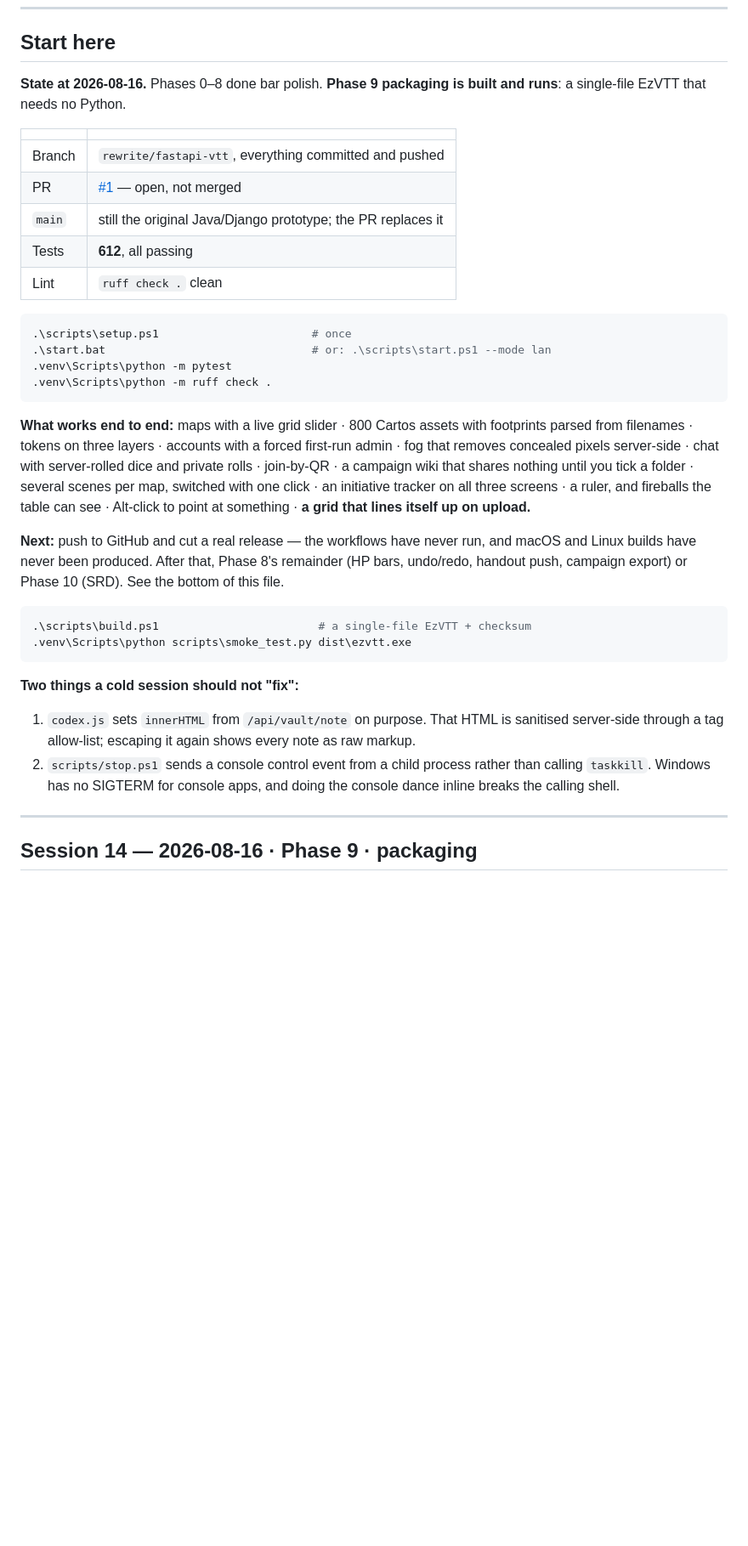
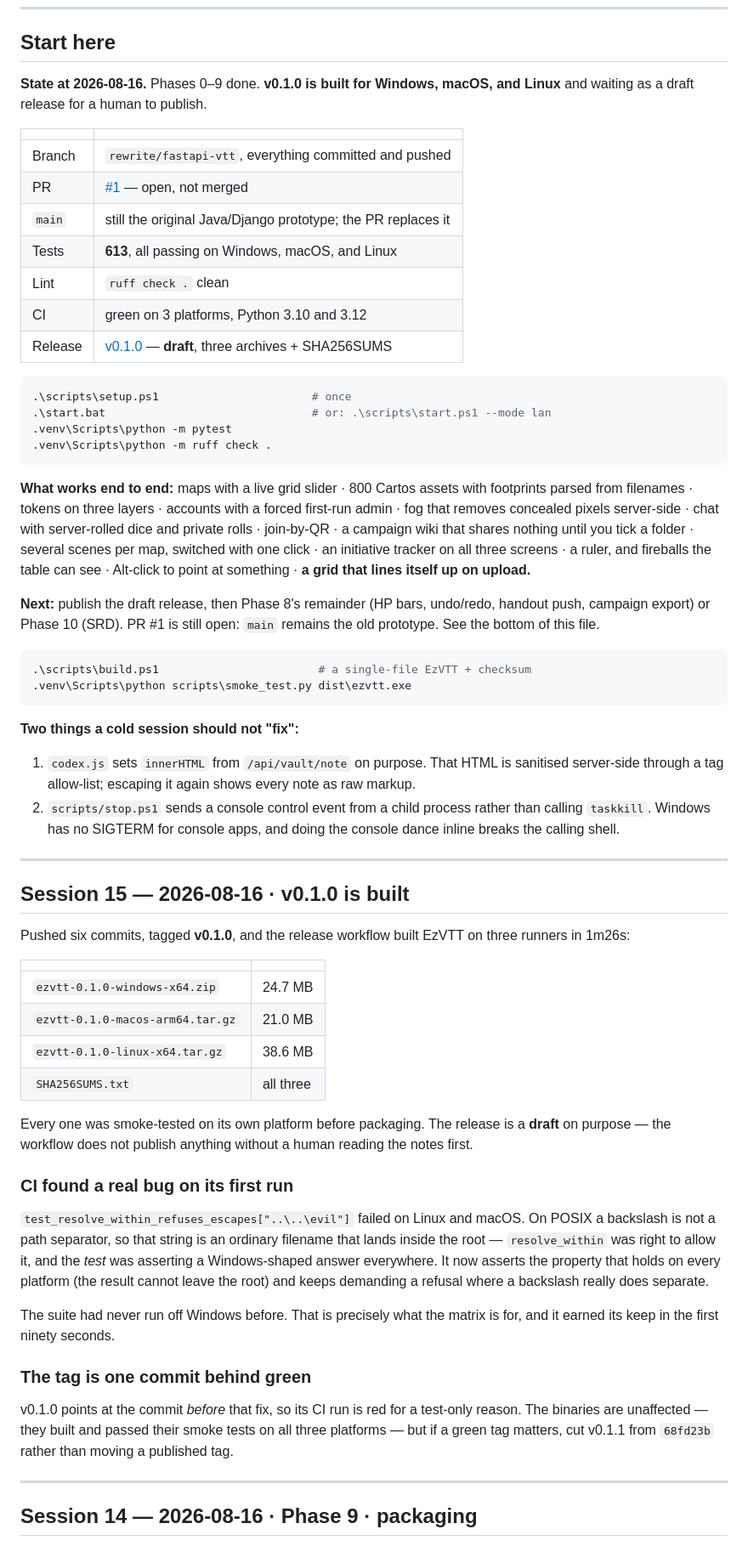
Before and after one commit to DavidKendig/EzVTT, a Markdown page: docs/PROGRESS.md, the part around the change. Shown at 85% size. Drawn GitHub-style; blank space fills up the shorter version.

Commit message:
Record the v0.1.0 release in the handoff docs
Phase 9 is done: the workflows have run, all three platforms build and smoke
test, and v0.1.0 is sitting as a draft release with three archives and a
checksum file. Also notes that the tag is one commit behind green CI, and why
that is a test-only difference rather than a broken build.

Co-Authored-By: Claude Opus 5 <noreply@anthropic.com>

````diff
--- a/docs/PROGRESS.md
+++ b/docs/PROGRESS.md
@@ -10,16 +10,18 @@ without reading the codebase.
 
 ## Start here
 
-**State at 2026-08-16.** Phases 0–8 done bar polish. **Phase 9 packaging is
-built and runs**: a single-file EzVTT that needs no Python.
+**State at 2026-08-16.** Phases 0–9 done. **v0.1.0 is built for Windows,
+macOS, and Linux** and waiting as a draft release for a human to publish.
 
 | | |
 |---|---|
 | Branch | `rewrite/fastapi-vtt`, everything committed and pushed |
 | PR | [#1](https://github.com/DavidKendig/EzVTT/pull/1) — open, not merged |
 | `main` | still the original Java/Django prototype; the PR replaces it |
-| Tests | **612**, all passing |
+| Tests | **613**, all passing on Windows, macOS, and Linux |
 | Lint | `ruff check .` clean |
+| CI | green on 3 platforms, Python 3.10 and 3.12 |
+| Release | [v0.1.0](https://github.com/DavidKendig/EzVTT/releases) — **draft**, three archives + SHA256SUMS |
 
 ```bash
 .\scripts\setup.ps1                       # once
@@ -37,10 +39,9 @@ one click · an initiative tracker on all three screens · a ruler, and
 fireballs the table can see · Alt-click to point at something · **a grid that
 lines itself up on upload.**
 
-**Next:** push to GitHub and cut a real release — the workflows have never
-run, and macOS and Linux builds have never been produced. After that, Phase 8's
-remainder (HP bars, undo/redo, handout push, campaign export) or Phase 10 (SRD).
-See the bottom of this file.
+**Next:** publish the draft release, then Phase 8's remainder (HP bars,
+undo/redo, handout push, campaign export) or Phase 10 (SRD). PR #1 is still
+open: `main` remains the old prototype. See the bottom of this file.
 
 ```bash
 .\scripts\build.ps1                        # a single-file EzVTT + checksum
@@ -55,6 +56,43 @@ See the bottom of this file.
 2. `scripts/stop.ps1` sends a console control event from a child process rather
    than calling `taskkill`. Windows has no SIGTERM for console apps, and doing
    the console dance inline breaks the calling shell.
+
+---
+
+## Session 15 — 2026-08-16 · **v0.1.0 is built**
+
+Pushed six commits, tagged **v0.1.0**, and the release workflow built EzVTT on
+three runners in 1m26s:
+
+| | |
+|---|---|
+| `ezvtt-0.1.0-windows-x64.zip` | 24.7 MB |
+| `ezvtt-0.1.0-macos-arm64.tar.gz` | 21.0 MB |
+| `ezvtt-0.1.0-linux-x64.tar.gz` | 38.6 MB |
+| `SHA256SUMS.txt` | all three |
+
+Every one was smoke-tested on its own platform before packaging. The release is
+a **draft** on purpose — the workflow does not publish anything without a human
+reading the notes first.
+
+### CI found a real bug on its first run
+
+`test_resolve_within_refuses_escapes["..\..\evil"]` failed on Linux and
+macOS. On POSIX a backslash is not a path separator, so that string is an
+ordinary filename that lands inside the root — `resolve_within` was right to
+allow it, and the *test* was asserting a Windows-shaped answer everywhere. It
+now asserts the property that holds on every platform (the result cannot leave
+the root) and keeps demanding a refusal where a backslash really does separate.
+
+The suite had never run off Windows before. That is precisely what the matrix
+is for, and it earned its keep in the first ninety seconds.
+
+### The tag is one commit behind green
+
+v0.1.0 points at the commit *before* that fix, so its CI run is red for a
+test-only reason. The binaries are unaffected — they built and passed their
+smoke tests on all three platforms — but if a green tag matters, cut v0.1.1
+from `68fd23b` rather than moving a published tag.
 
 ---
 
````
Also changed, not shown: docs/BUILD_PLAN.md (+6 -6 lines).
